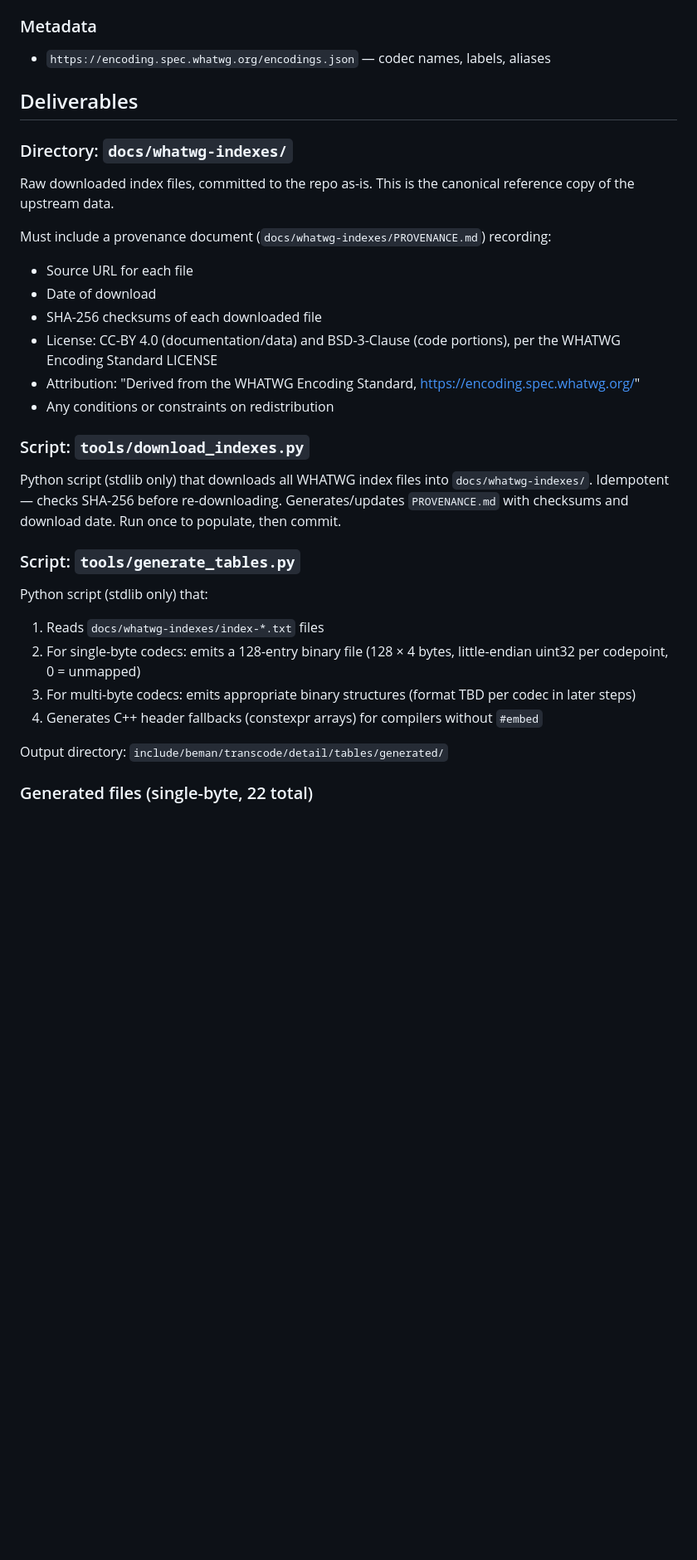
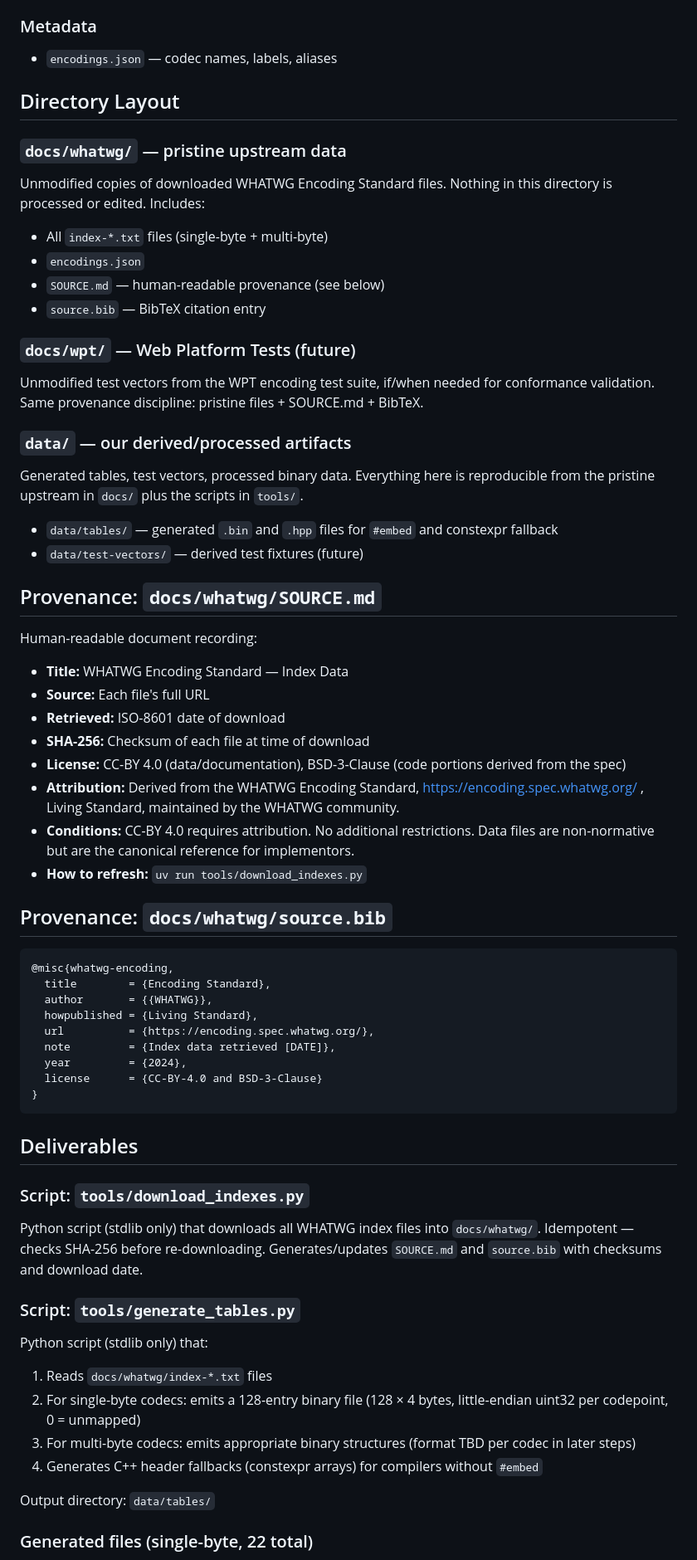
Before and after one commit to steve-downey/transcode, a Markdown page: docs/plans/step17-iso-8859-tables.md, the part around one of its changes. Shown at 83% size. Rendered like a GitHub page; blank space fills up the shorter version.

Commit message:
docs: pristine upstream in docs/whatwg/ with SOURCE.md + BibTeX, derived data in data/

````diff
--- a/docs/plans/step17-iso-8859-tables.md
+++ b/docs/plans/step17-iso-8859-tables.md
@@ -64,40 +64,82 @@ only in bidi handling).
 
 ### Metadata
 
-- `https://encoding.spec.whatwg.org/encodings.json` — codec names,
-  labels, aliases
+- `encodings.json` — codec names, labels, aliases
+
+## Directory Layout
+
+### `docs/whatwg/` — pristine upstream data
+
+Unmodified copies of downloaded WHATWG Encoding Standard files.
+Nothing in this directory is processed or edited. Includes:
+
+- All `index-*.txt` files (single-byte + multi-byte)
+- `encodings.json`
+- `SOURCE.md` — human-readable provenance (see below)
+- `source.bib` — BibTeX citation entry
+
+### `docs/wpt/` — Web Platform Tests (future)
+
+Unmodified test vectors from the WPT encoding test suite, if/when
+needed for conformance validation. Same provenance discipline:
+pristine files + SOURCE.md + BibTeX.
+
+### `data/` — our derived/processed artifacts
+
+Generated tables, test vectors, processed binary data. Everything
+here is reproducible from the pristine upstream in `docs/` plus
+the scripts in `tools/`.
+
+- `data/tables/` — generated `.bin` and `.hpp` files for `#embed`
+  and constexpr fallback
+- `data/test-vectors/` — derived test fixtures (future)
+
+## Provenance: `docs/whatwg/SOURCE.md`
+
+Human-readable document recording:
+
+- **Title:** WHATWG Encoding Standard — Index Data
+- **Source:** Each file's full URL
+- **Retrieved:** ISO-8601 date of download
+- **SHA-256:** Checksum of each file at time of download
+- **License:** CC-BY 4.0 (data/documentation), BSD-3-Clause
+  (code portions derived from the spec)
+- **Attribution:** Derived from the WHATWG Encoding Standard,
+  https://encoding.spec.whatwg.org/ , Living Standard,
+  maintained by the WHATWG community.
+- **Conditions:** CC-BY 4.0 requires attribution. No additional
+  restrictions. Data files are non-normative but are the
+  canonical reference for implementors.
+- **How to refresh:** `uv run tools/download_indexes.py`
+
+## Provenance: `docs/whatwg/source.bib`
+
+```bibtex
+@misc{whatwg-encoding,
+  title        = {Encoding Standard},
+  author       = {{WHATWG}},
+  howpublished = {Living Standard},
+  url          = {https://encoding.spec.whatwg.org/},
+  note         = {Index data retrieved [DATE]},
+  year         = {2024},
+  license      = {CC-BY-4.0 and BSD-3-Clause}
+}
+```
 
 ## Deliverables
-
-### Directory: `docs/whatwg-indexes/`
-
-Raw downloaded index files, committed to the repo as-is. This is the
-canonical reference copy of the upstream data.
-
-Must include a provenance document (`docs/whatwg-indexes/PROVENANCE.md`)
-recording:
-
-- Source URL for each file
-- Date of download
-- SHA-256 checksums of each downloaded file
-- License: CC-BY 4.0 (documentation/data) and BSD-3-Clause (code
-  portions), per the WHATWG Encoding Standard LICENSE
-- Attribution: "Derived from the WHATWG Encoding Standard,
-  https://encoding.spec.whatwg.org/"
-- Any conditions or constraints on redistribution
 
 ### Script: `tools/download_indexes.py`
 
 Python script (stdlib only) that downloads all WHATWG index files into
-`docs/whatwg-indexes/`. Idempotent — checks SHA-256 before
-re-downloading. Generates/updates `PROVENANCE.md` with checksums
-and download date. Run once to populate, then commit.
+`docs/whatwg/`. Idempotent — checks SHA-256 before re-downloading.
+Generates/updates `SOURCE.md` and `source.bib` with checksums and
+download date.
 
 ### Script: `tools/generate_tables.py`
 
 Python script (stdlib only) that:
 
-1. Reads `docs/whatwg-indexes/index-*.txt` files
+1. Reads `docs/whatwg/index-*.txt` files
 2. For single-byte codecs: emits a 128-entry binary file
    (128 × 4 bytes, little-endian uint32 per codepoint, 0 = unmapped)
 3. For multi-byte codecs: emits appropriate binary structures
@@ -105,7 +147,7 @@ Python script (stdlib only) that:
 4. Generates C++ header fallbacks (constexpr arrays) for compilers
    without `#embed`
 
-Output directory: `include/beman/transcode/detail/tables/generated/`
+Output directory: `data/tables/`
 
 ### Generated files (single-byte, 22 total)
 
````
Also changed, not shown: other parts of docs/plans/step17-iso-8859-tables.md (+12 -7 lines), docs/plans/phase2-checklist.md (+9 -6 lines).
